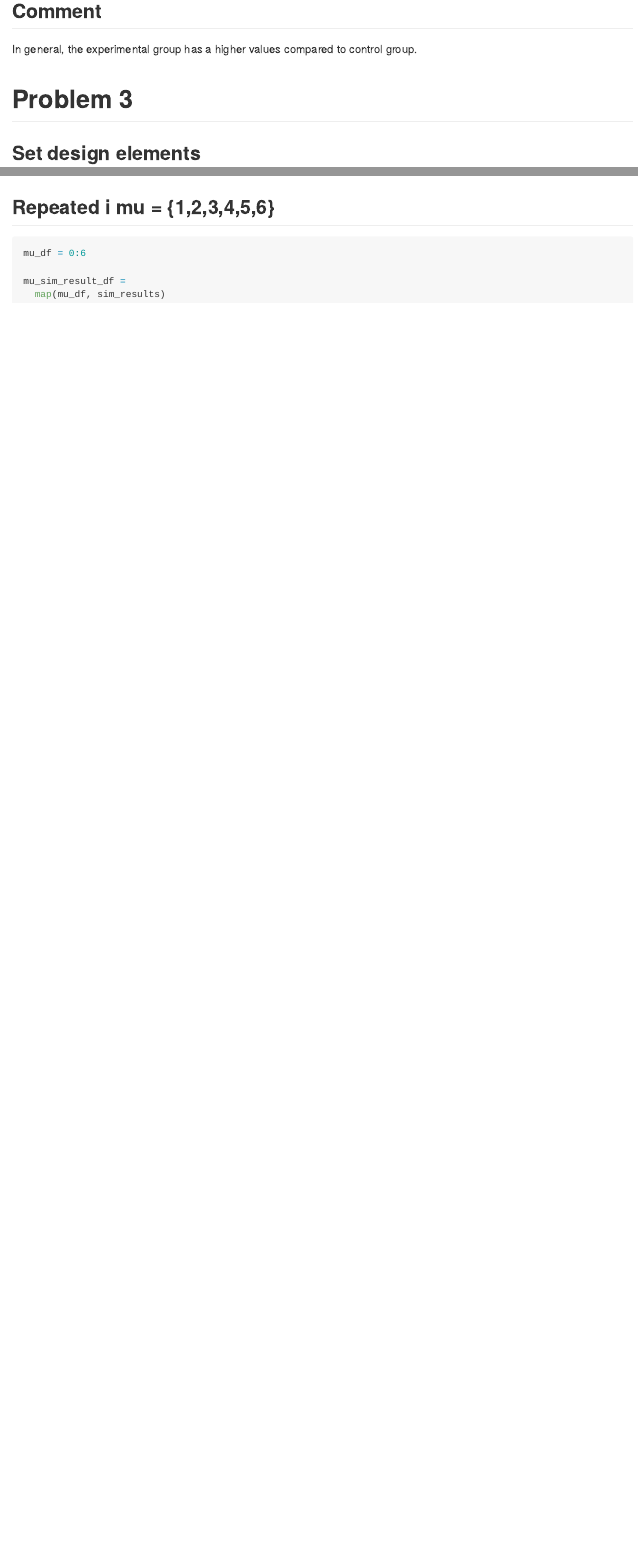
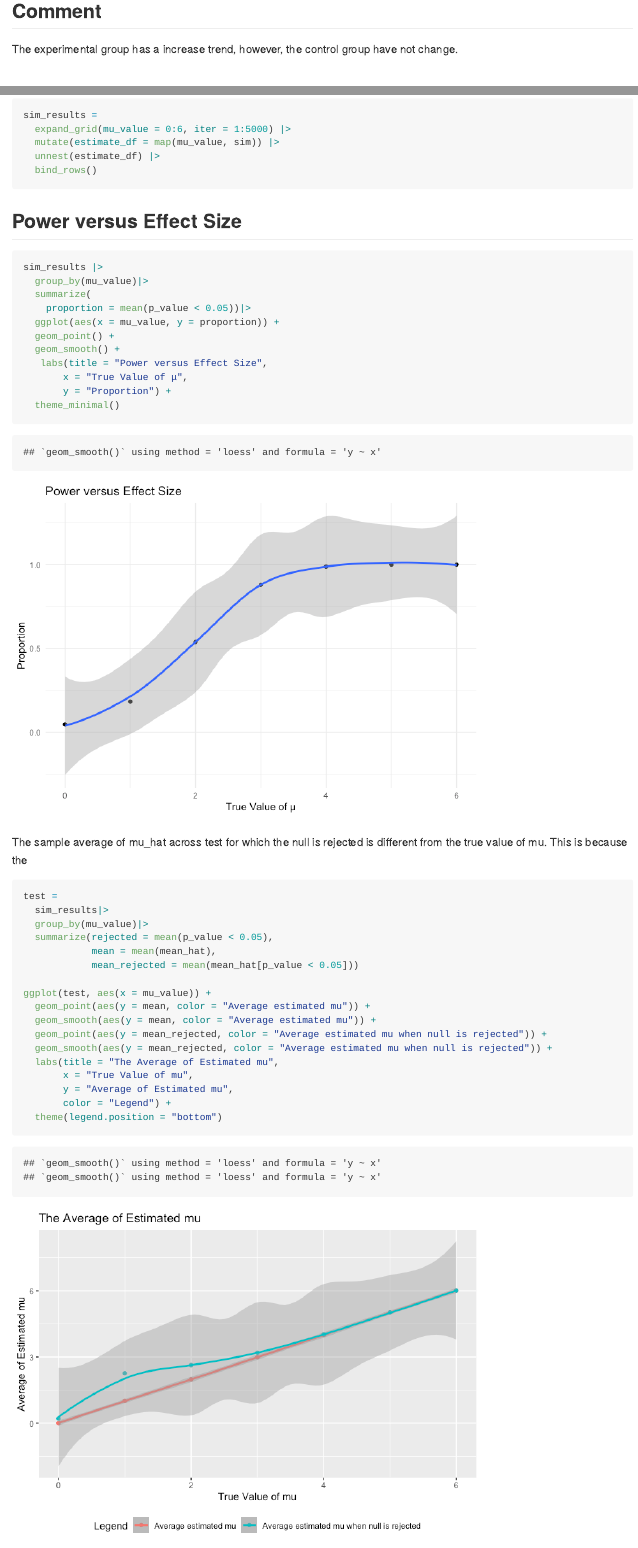
Before and after one commit to IamHJJ/p8105_hw5_jh4617, an R Markdown document (p8105_hw5_jh4617.Rmd): the page in a window 1100 px wide, from 8300 px down, and a second part further down, joined at a grey line. The pictures show the output file p8105_hw5_jh4617.md that the author committed with the source, drawn offline in the style of GitHub.

Commit message:
problem 3: plot the averge estimate mu

````diff
--- a/p8105_hw5_jh4617.Rmd
+++ b/p8105_hw5_jh4617.Rmd
@@ -130,7 +130,7 @@ combined_df |>
 ```
 
 ## Comment
-In general, the experimental group has a higher values compared to control group.
+The experimental group has a increase trend, however, the control group have not change.
 
 
 # Problem 3
@@ -162 +163,6 @@ sim = function(mu) {
 ```{r}
+sim_results =
+  expand_grid(mu_value = 0:6, iter = 1:5000) |>
+  mutate(estimate_df = map(mu_value, sim)) |>
+  unnest(estimate_df) |>
+  bind_rows()
@@ -168,22 +170,40 @@ sim_results = function(mu) {
 ```
 
 
-## Repeated i mu = {0,1,2,3,4,5,6}
+## Power versus Effect Size
 ```{r}
-mu_df = 0:6
-
-mu_sim_result_df =
-  map(mu_df, sim_results) |>
-  bind_rows()
+sim_results |>
+  group_by(mu_value)|>
+  summarize(
+    proportion = mean(p_value < 0.05))|>
+  ggplot(aes(x = mu_value, y = proportion)) +
+  geom_point() +
+  geom_smooth() +
+   labs(title = "Power versus Effect Size",
+       x = "True Value of μ",
+       y = "Proportion") +
+  theme_minimal()
 ```
 
 
+The sample average of mu_hat across test for which the null is rejected is different from the true value of mu. This is because the
+
 ```{r}
-mu_sim_result_df |>
-  filter(p_value <= 0.05)
+test =
+  sim_results|>
+  group_by(mu_value)|>
+  summarize(rejected = mean(p_value < 0.05),
+            mean = mean(mean_hat),
+            mean_rejected = mean(mean_hat[p_value < 0.05]))
 
+ggplot(test, aes(x = mu_value)) +
+  geom_point(aes(y = mean, color = "Average estimated mu")) +
+  geom_smooth(aes(y = mean, color = "Average estimated mu")) +
+  geom_point(aes(y = mean_rejected, color = "Average estimated mu when null is rejected")) +
+  geom_smooth(aes(y = mean_rejected, color = "Average estimated mu when null is rejected")) +
+  labs(title = "The Average of Estimated mu",
+       x = "True Value of mu",
+       y = "Average of Estimated mu",
+       color = "Legend") +
+  theme(legend.position = "bottom")
 ```
-
-## Plots True mean versus Mean of mean_hat
-```{r}
-mu_sim_result_df |>
@@ -198,3 +209,0 @@ mu_sim_result_df |>
-```{r}
-
-```
````
Also changed, not shown: p8105_hw5_jh4617.md, p8105_hw5_jh4617_files/figure-gfm/unnamed-chunk-11-1.png (added), p8105_hw5_jh4617_files/figure-gfm/unnamed-chunk-12-1.png (added), p8105_hw5_jh4617.Rmd (15 more changed lines).
